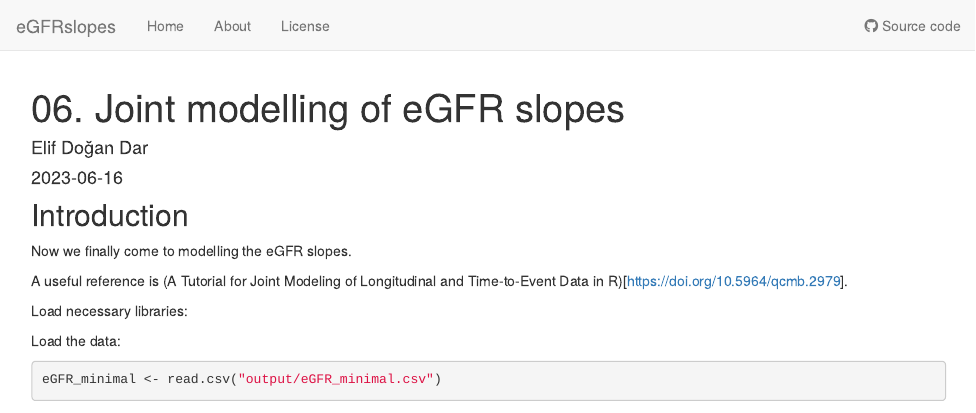
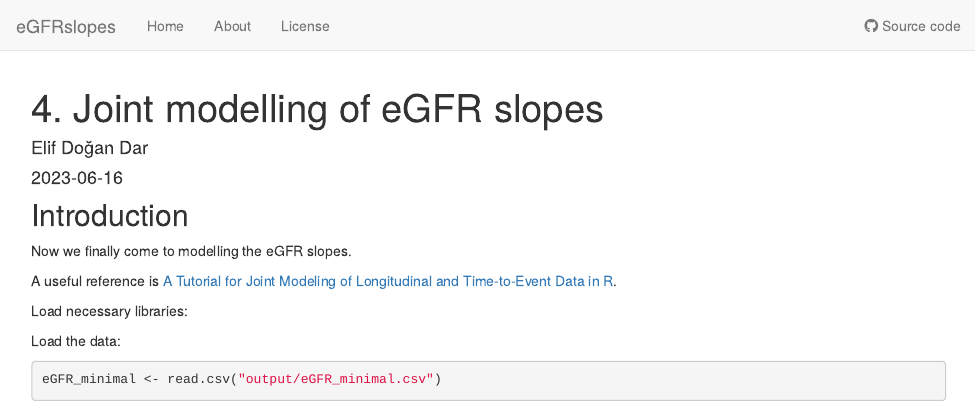
Before and after one commit to saezlab/eGFRslopes, an R Markdown document (analysis/06jointModel.Rmd): the page in a window 1100 px wide, from its top. Rendered offline with R 4.5, knitr and Pandoc, with nearby package versions; drawn as R Markdown's standard HTML page in place of the format the file asks for; some code elsewhere in the file could not run offline.

Commit message:
Update links

```diff
--- a/analysis/06jointModel.Rmd
+++ b/analysis/06jointModel.Rmd
@@ -1,5 +1,5 @@
 ---
-title: "06. Joint modelling of eGFR slopes"
+title: "4. Joint modelling of eGFR slopes"
 author: "Elif Doğan Dar"
 date: "2023-06-16"
 output: workflowr::wflow_html
@@ -11,7 +11,7 @@ editor_options:
 
 Now we finally come to modelling the eGFR slopes.
 
-A useful reference is (A Tutorial for Joint Modeling of Longitudinal and Time-to-Event Data in R)[https://doi.org/10.5964/qcmb.2979].
+A useful reference is [A Tutorial for Joint Modeling of Longitudinal and Time-to-Event Data in R](https://doi.org/10.5964/qcmb.2979).
 
 
 Load necessary libraries:
```
Also changed, not shown: analysis/index.Rmd (+1 -1 lines).
